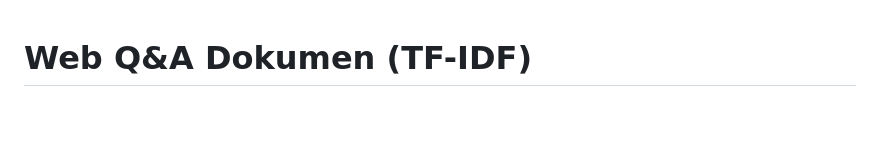
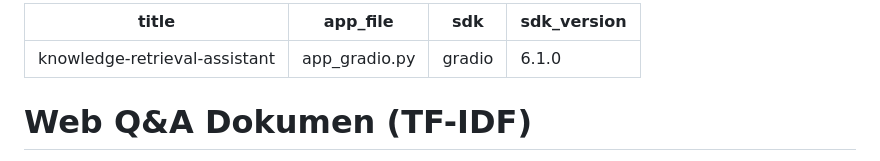
Before and after one commit to wardanaa/knowledge-retrieval-assistant, a Markdown page: README.md, the part around the change. Drawn GitHub-style; blank space fills up the shorter version.

```diff
--- a/README.md
+++ b/README.md
@@ -1,3 +1,9 @@
+---
+title: knowledge-retrieval-assistant
+app_file: app_gradio.py
+sdk: gradio
+sdk_version: 6.1.0
+---
 # Web Q&A Dokumen (TF-IDF)
 
 Aplikasi web sederhana berbasis **Flask** untuk melakukan **pencarian jawaban** dari dokumen **PDF/TXT** menggunakan **TF-IDF + cosine similarity**.
```
